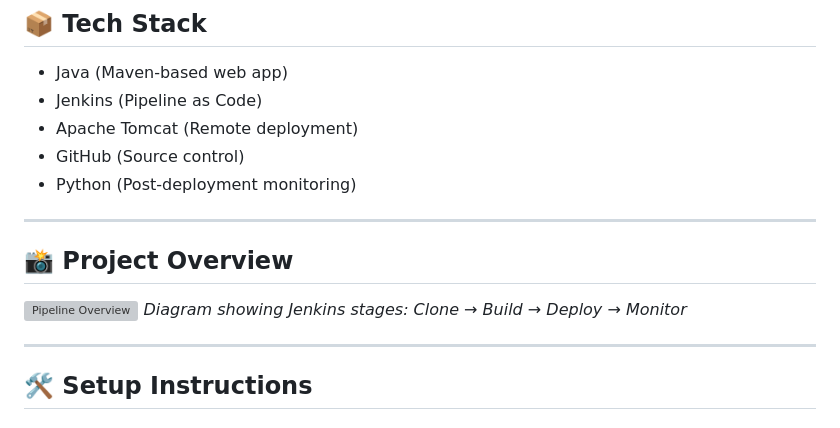
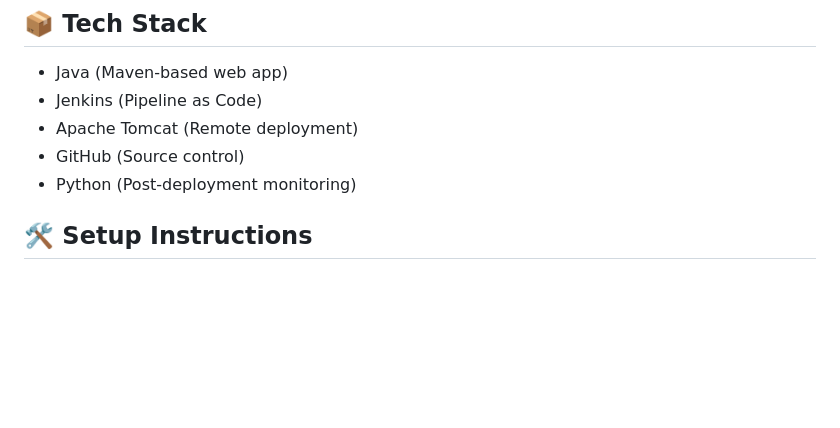
Before and after one commit to nagarjuna281/first-java-webapp, a Markdown page: README.md, the part around the change. GitHub-like rendering; blank space fills up the shorter version; grey boxes are pictures that could not be loaded.

```diff
--- a/README.md
+++ b/README.md
@@ -11,15 +11,6 @@ This project demonstrates a complete CI/CD pipeline for a Java web application u
 - Apache Tomcat (Remote deployment)
 - GitHub (Source control)
 - Python (Post-deployment monitoring)
-
----
-
-## 📸 Project Overview
-
-![Pipeline Overview](images/pipeline-overview.png)
-*Diagram showing Jenkins stages: Clone → Build → Deploy → Monitor*
-
----
 
 ## 🛠️ Setup Instructions
 
```
